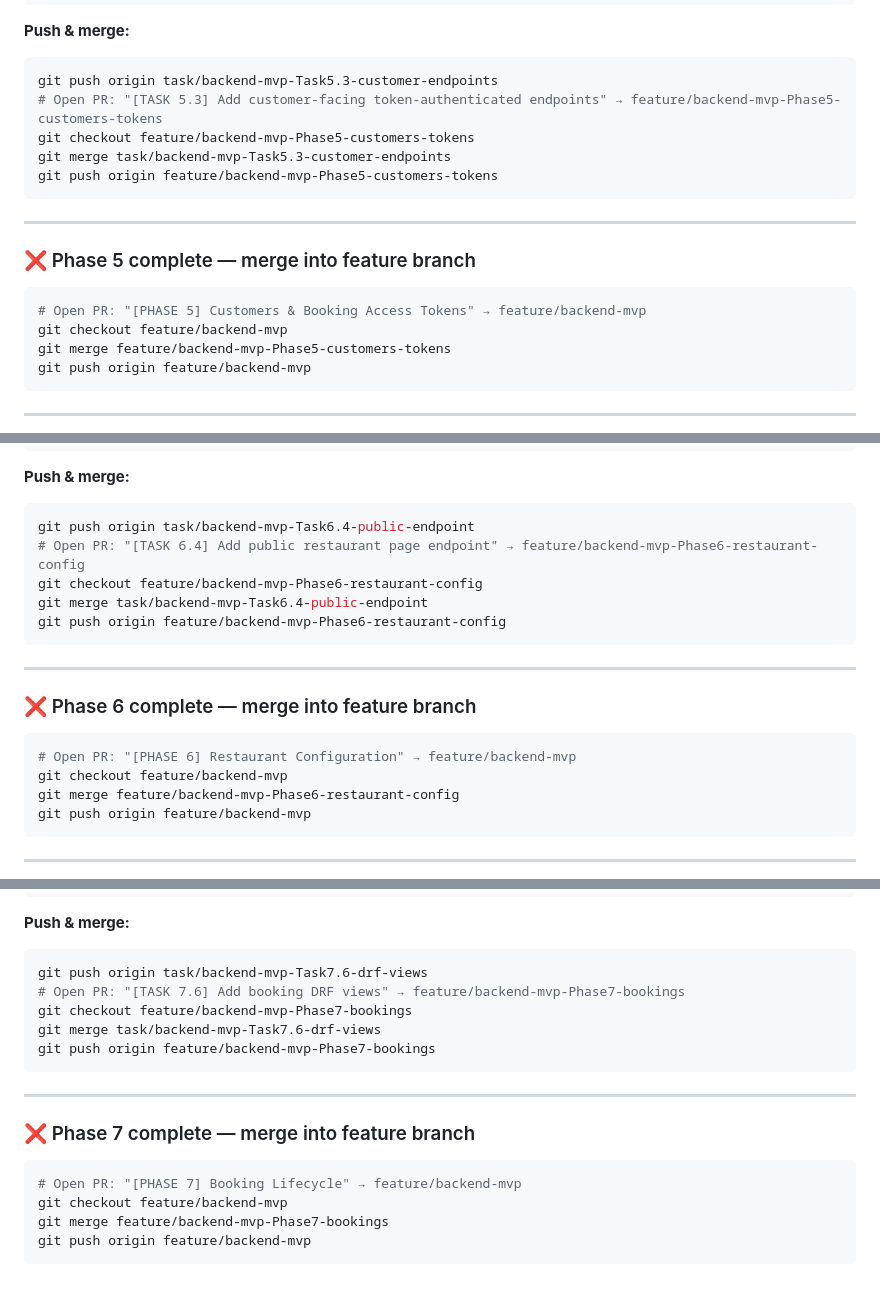
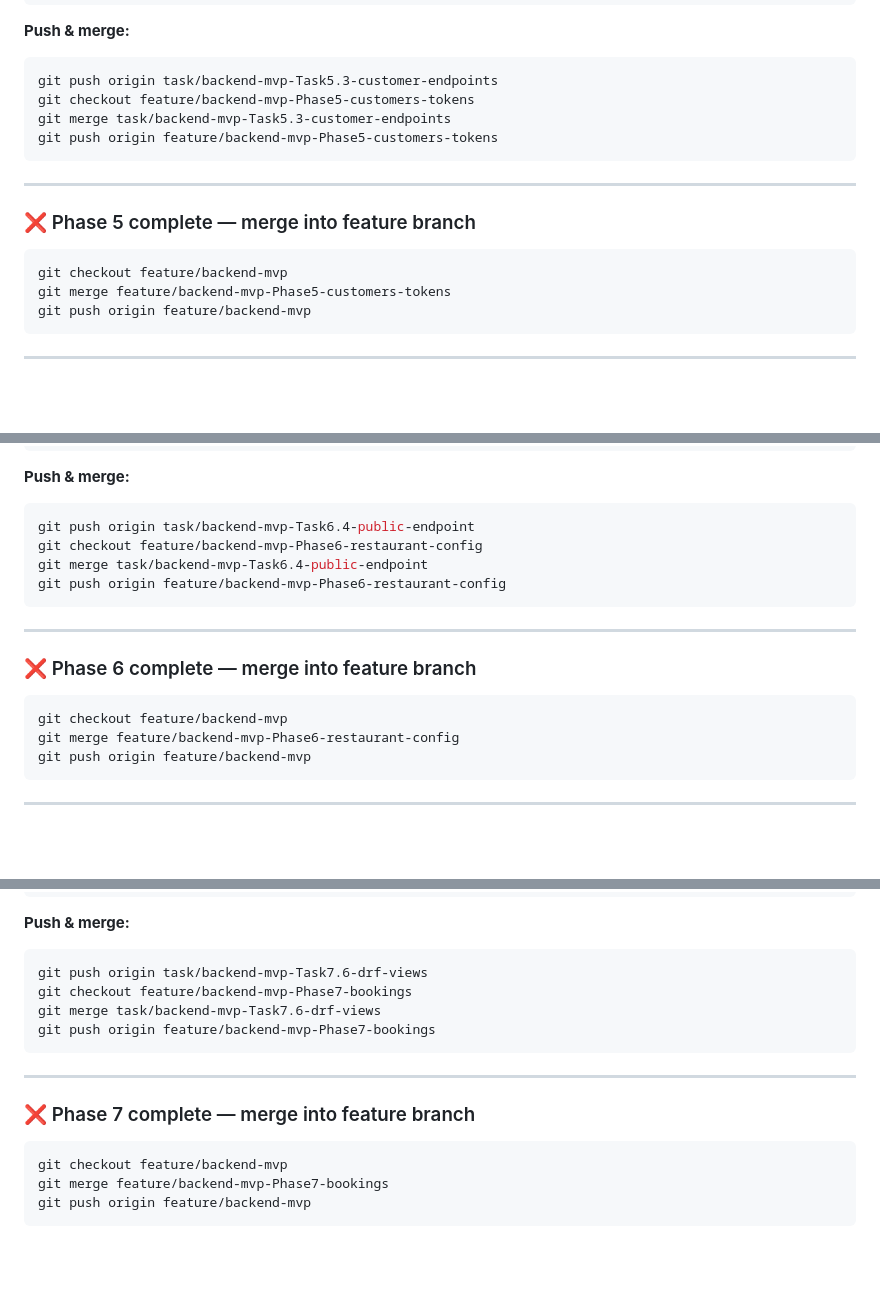
Before and after one commit to d-caruso/TableSched, a Markdown page: docs/backend-plan/02-domain-core-Phases-4-7-branching-strategy.md, 3 parts joined by grey strips. Drawn GitHub-style; blank space fills up the shorter version.

````diff
--- a/docs/backend-plan/02-domain-core-Phases-4-7-branching-strategy.md
+++ b/docs/backend-plan/02-domain-core-Phases-4-7-branching-strategy.md
@@ -622,7 +616,6 @@ pytest
 **Push & merge:**
 ```bash
 git push origin task/backend-mvp-Task5.3-customer-endpoints
-# Open PR: "[TASK 5.3] Add customer-facing token-authenticated endpoints" → feature/backend-mvp-Phase5-customers-tokens
 git checkout feature/backend-mvp-Phase5-customers-tokens
 git merge task/backend-mvp-Task5.3-customer-endpoints
 git push origin feature/backend-mvp-Phase5-customers-tokens
@@ -633,7 +626,6 @@ git push origin feature/backend-mvp-Phase5-customers-tokens
 ### ❌ Phase 5 complete — merge into feature branch
 
 ```bash
-# Open PR: "[PHASE 5] Customers & Booking Access Tokens" → feature/backend-mvp
 git checkout feature/backend-mvp
 git merge feature/backend-mvp-Phase5-customers-tokens
 git push origin feature/backend-mvp
@@ -963,7 +952,6 @@ pytest
 **Push & merge:**
 ```bash
 git push origin task/backend-mvp-Task6.4-public-endpoint
-# Open PR: "[TASK 6.4] Add public restaurant page endpoint" → feature/backend-mvp-Phase6-restaurant-config
 git checkout feature/backend-mvp-Phase6-restaurant-config
 git merge task/backend-mvp-Task6.4-public-endpoint
 git push origin feature/backend-mvp-Phase6-restaurant-config
@@ -974,7 +962,6 @@ git push origin feature/backend-mvp-Phase6-restaurant-config
 ### ❌ Phase 6 complete — merge into feature branch
 
 ```bash
-# Open PR: "[PHASE 6] Restaurant Configuration" → feature/backend-mvp
 git checkout feature/backend-mvp
 git merge feature/backend-mvp-Phase6-restaurant-config
 git push origin feature/backend-mvp
@@ -1598,7 +1580,6 @@ pytest
 **Push & merge:**
 ```bash
 git push origin task/backend-mvp-Task7.6-drf-views
-# Open PR: "[TASK 7.6] Add booking DRF views" → feature/backend-mvp-Phase7-bookings
 git checkout feature/backend-mvp-Phase7-bookings
 git merge task/backend-mvp-Task7.6-drf-views
 git push origin feature/backend-mvp-Phase7-bookings
@@ -1609,7 +1590,6 @@ git push origin feature/backend-mvp-Phase7-bookings
 ### ❌ Phase 7 complete — merge into feature branch
 
 ```bash
-# Open PR: "[PHASE 7] Booking Lifecycle" → feature/backend-mvp
 git checkout feature/backend-mvp
 git merge feature/backend-mvp-Phase7-bookings
 git push origin feature/backend-mvp
````
Also changed, not shown: other parts of docs/backend-plan/02-domain-core-Phases-4-7-branching-strategy.md (+2 -16 lines), docs/backend-plan/03-payments-and-notifications-Phases-8-10-branching-strategy.md (+2 -16 lines), docs/backend-plan/04-ops-Phases-11-16-branching-strategy.md (+2 -24 lines).
